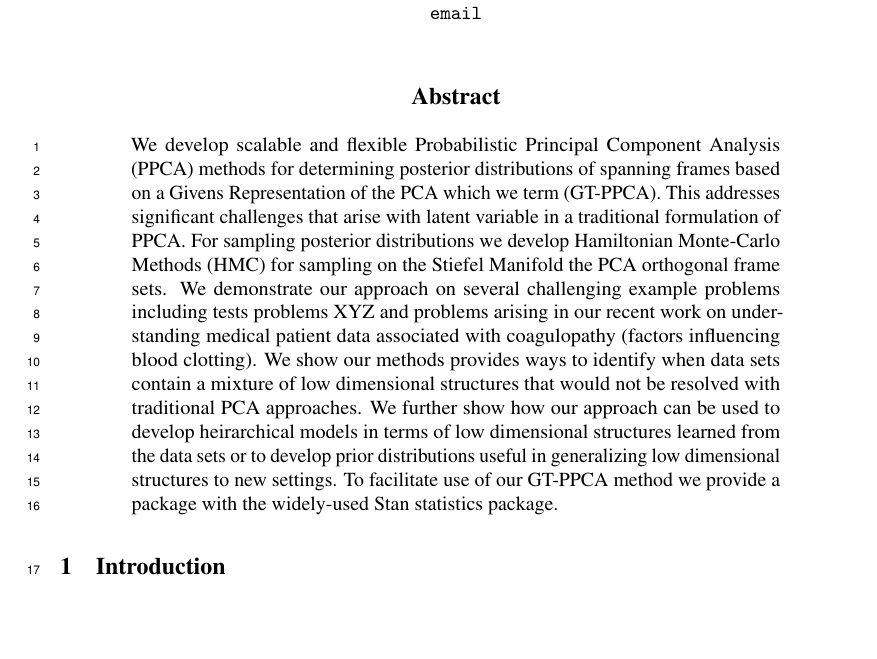
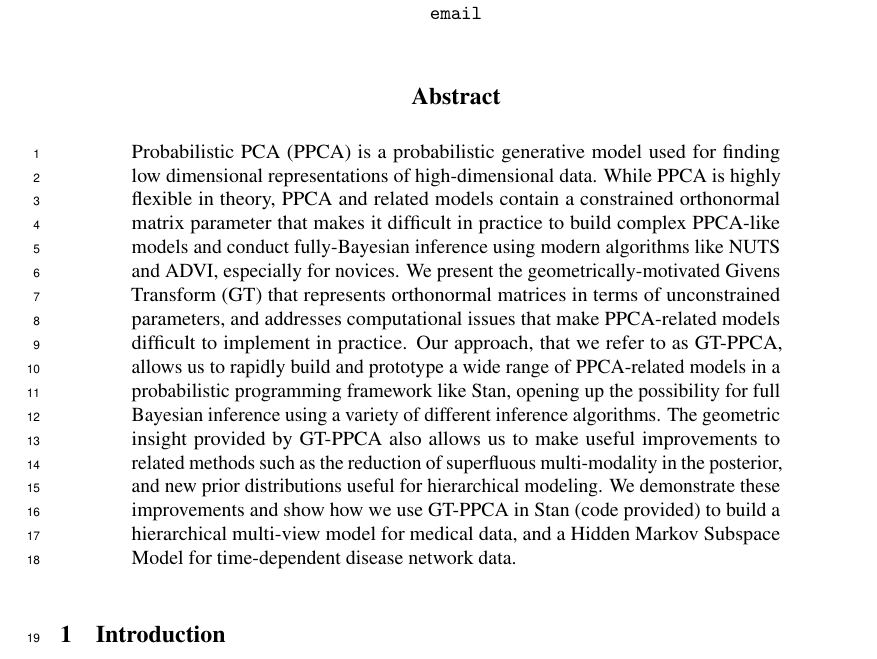
Before and after one commit to pourzanj/TfRotationPca, a LaTeX paper (NIPS_Manuscript/main.tex): part of page 1 of 10, cut so that both start at the same text, the shorter picture padded with empty space. Compiled offline with pdfLaTeX.

Commit message:
added new updated abstract

```diff
--- a/NIPS_Manuscript/main.tex
+++ b/NIPS_Manuscript/main.tex
@@ -104,7 +104,7 @@
 \maketitle
 
 \begin{abstract}
-We develop scalable and flexible Probabilistic Principal Component Analysis (PPCA) methods for determining posterior distributions of spanning frames based on a Givens Representation of the PCA which we term (GT-PPCA).  This addresses significant challenges that arise with latent variable in a traditional formulation of PPCA.  For sampling posterior distributions we develop Hamiltonian Monte-Carlo Methods (HMC) for sampling on the Stiefel Manifold the PCA orthogonal frame sets.  We demonstrate our approach on several challenging example problems including tests problems XYZ and problems arising in  our recent work on understanding medical patient data associated with coagulopathy (factors influencing blood clotting).  We show our methods provides ways to identify when data sets contain a mixture of low dimensional structures that would not be resolved with traditional PCA approaches.  We further show how our approach can be used to develop heirarchical models in terms of low dimensional structures learned from the data sets or to develop prior distributions useful in generalizing low dimensional structures to new settings.  To facilitate use of our GT-PPCA method we provide a package with the widely-used Stan statistics package.
+Probabilistic PCA (PPCA) is a probabilistic generative model used for finding low dimensional representations of high-dimensional data. While PPCA is highly flexible in theory, PPCA and related models contain a constrained orthonormal matrix parameter that makes it difficult in practice to build complex PPCA-like models and conduct fully-Bayesian inference using modern algorithms like NUTS and ADVI, especially for novices. We present the geometrically-motivated Givens Transform (GT) that represents orthonormal matrices in terms of unconstrained parameters, and addresses computational issues that make PPCA-related models difficult to implement in practice. Our approach, that we refer to as GT-PPCA, allows us to rapidly build and prototype a wide range of PPCA-related models in a probabilistic programming framework like Stan, opening up the possibility for full Bayesian inference using a variety of different inference algorithms. The geometric insight provided by GT-PPCA also allows us to make useful improvements to related methods such as the reduction of superfluous multi-modality in the posterior, and new prior distributions useful for hierarchical modeling. We demonstrate these improvements and show how we use GT-PPCA in Stan (code provided) to build a hierarchical multi-view model for medical data, and a Hidden Markov Subspace Model for time-dependent disease network data.
 \end{abstract}
 
 %%%%%%%%%%%%%%%%%%%%%%%%%
```
